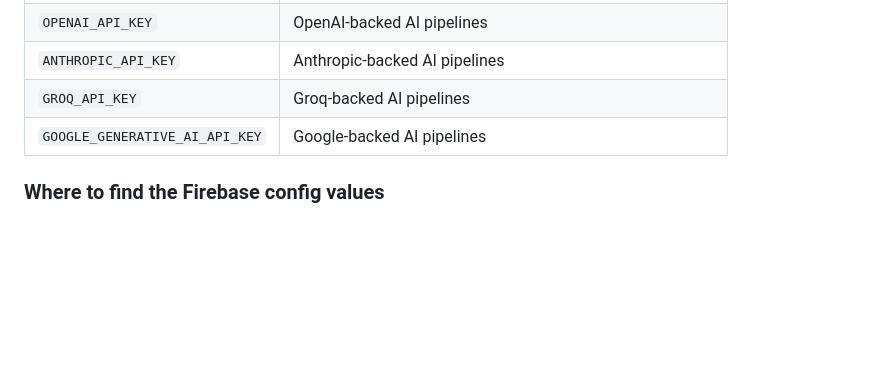
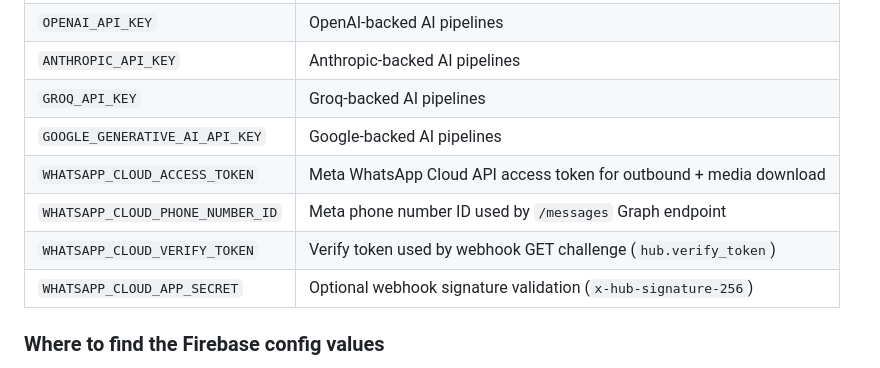
Before and after one commit to fsalamoni/Gravador, a Markdown page: docs/deploy-setup.md, the part around the change. GitHub-like rendering; blank space fills up the shorter version.

```diff
--- a/docs/deploy-setup.md
+++ b/docs/deploy-setup.md
@@ -42,6 +42,10 @@ Add these only if you use the corresponding features in production:
 | `ANTHROPIC_API_KEY` | Anthropic-backed AI pipelines |
 | `GROQ_API_KEY` | Groq-backed AI pipelines |
 | `GOOGLE_GENERATIVE_AI_API_KEY` | Google-backed AI pipelines |
+| `WHATSAPP_CLOUD_ACCESS_TOKEN` | Meta WhatsApp Cloud API access token for outbound + media download |
+| `WHATSAPP_CLOUD_PHONE_NUMBER_ID` | Meta phone number ID used by `/messages` Graph endpoint |
+| `WHATSAPP_CLOUD_VERIFY_TOKEN` | Verify token used by webhook GET challenge (`hub.verify_token`) |
+| `WHATSAPP_CLOUD_APP_SECRET` | Optional webhook signature validation (`x-hub-signature-256`) |
 
 ### Where to find the Firebase config values
 
```
Also changed, not shown: README.md (+1 -1 lines).
